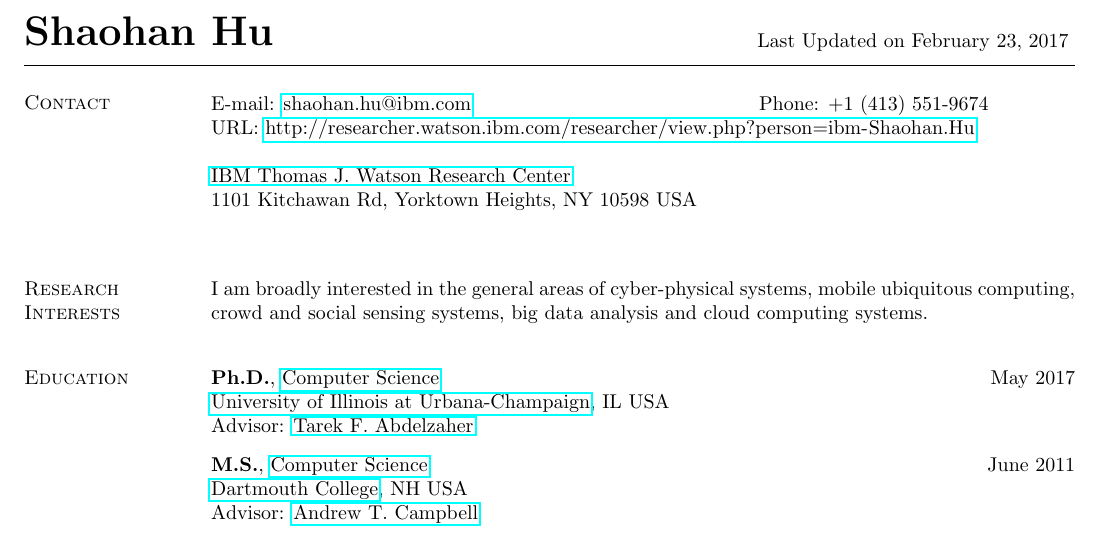
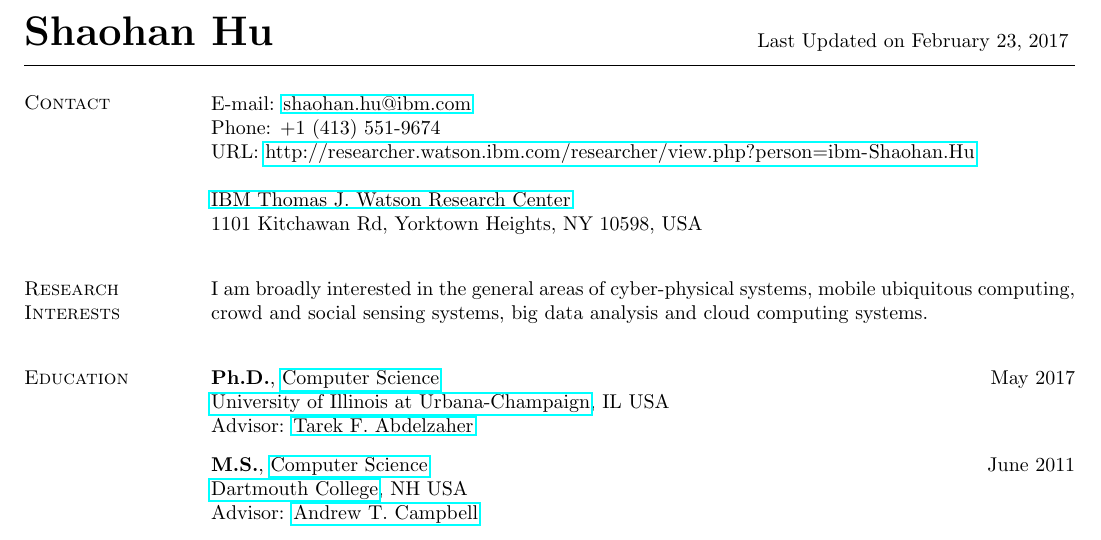
Before and after one commit to hushaohan/hushaohan.github.io, a LaTeX CV (cv.tex, which reads contact.tex): part of page 1 of 7, cut so that both start at the same text. Compiled offline with pdfLaTeX.

Commit message:
minor reformat

```diff
--- a/contact.tex
+++ b/contact.tex
@@ -3,9 +3,10 @@
 \section{\sc Contact}
 \vspace{.01in}
 % \begin{tabular}{@{}p{2in}p{7in}}
-{E-mail:} {\href{mailto:shaohan.hu@ibm.com}{shaohan.hu@ibm.com}}\hspace{2in}{Phone:}  +1 (413) 551-9674\\
+{E-mail:} {\href{mailto:shaohan.hu@ibm.com}{shaohan.hu@ibm.com}}\\
+{Phone:} +1 (413) 551-9674\\
 {URL:} {\url{http://researcher.watson.ibm.com/researcher/view.php?person=ibm-Shaohan.Hu}}
 % \end{tabular}
 
-{\href{http://www.research.ibm.com/labs/watson/}{IBM Thomas J. Watson Research Center}} \\
-{1101 Kitchawan Rd, Yorktown Heights, NY 10598 USA} \\
+{\href{http://www.research.ibm.com/labs/watson/}{IBM Thomas J. Watson Research Center}}\\
+{1101 Kitchawan Rd, Yorktown Heights, NY 10598, USA}
```
Also changed, not shown: cv.pdf.
